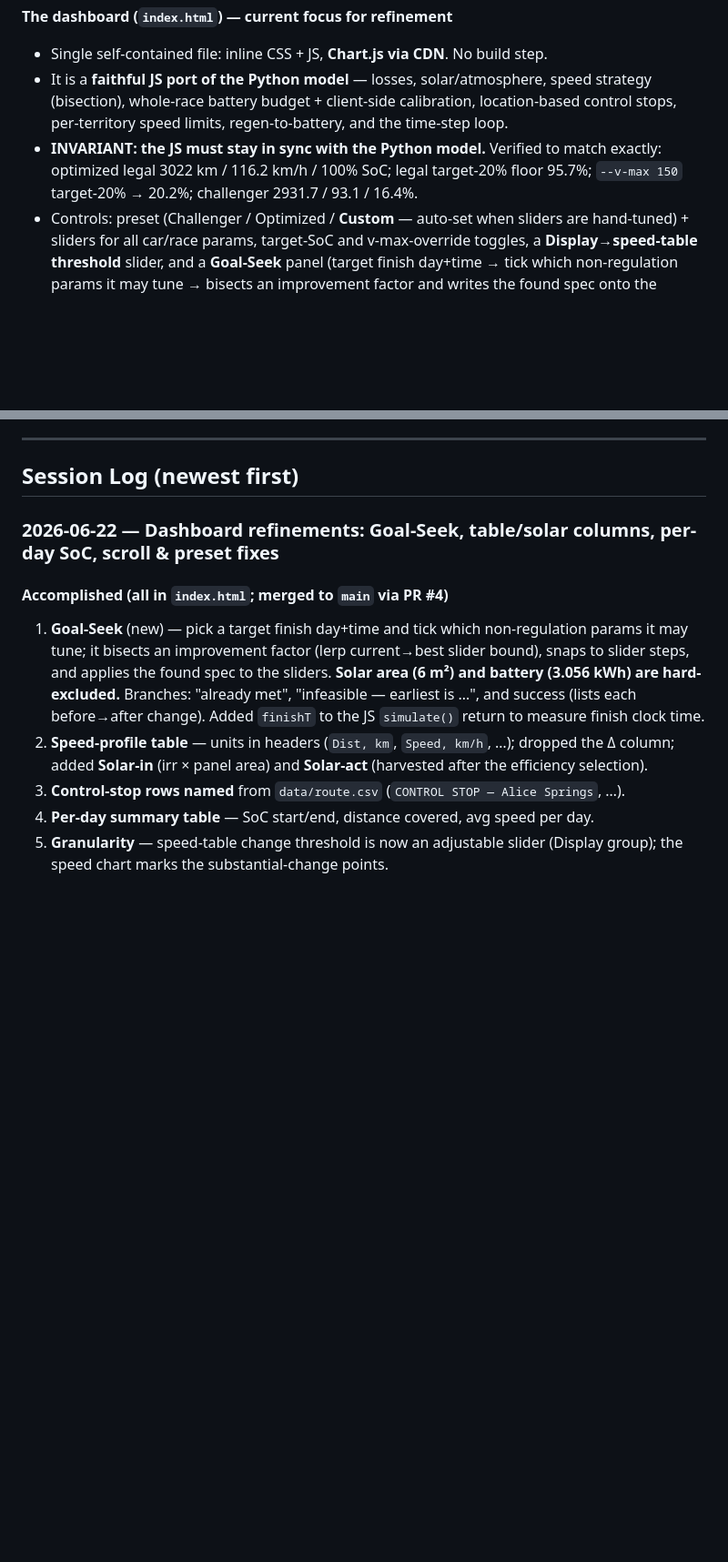
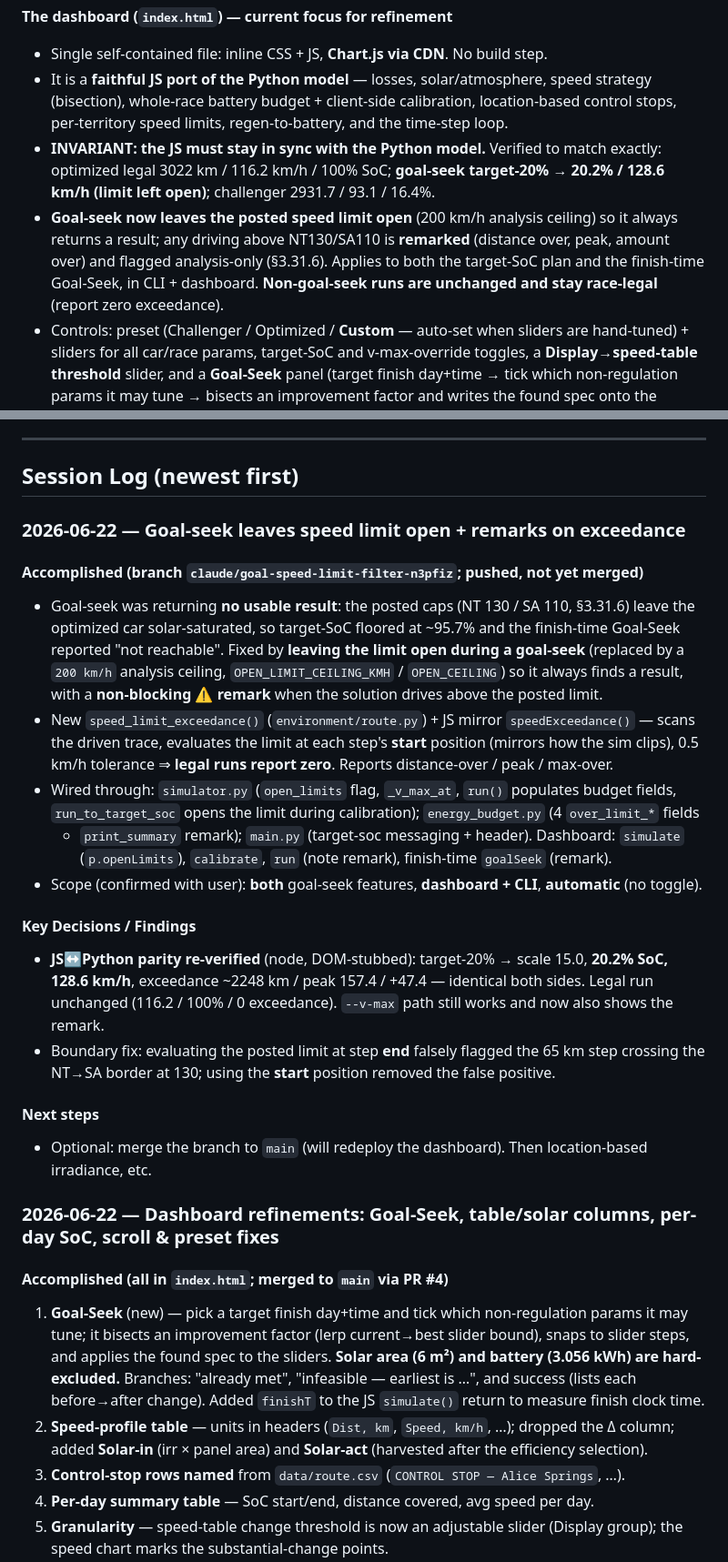
Before and after one commit to ungkumuhammad/solarcar, a Markdown page: MEMORY.md, 2 parts joined by grey strips. Shown at 91% size. Rendered like a GitHub page; blank space fills up the shorter version.

Commit message:
chore: update memory 2026-06-22
Co-Authored-By: Claude Opus 4.8 <noreply@anthropic.com>
Claude-Session: https://claude.ai/code/session_01N8xd7uAhUhhjghajJ2VTLa

```diff
--- a/MEMORY.md
+++ b/MEMORY.md
@@ -18,7 +18,8 @@
 **The dashboard (`index.html`) — current focus for refinement**
 - Single self-contained file: inline CSS + JS, **Chart.js via CDN**. No build step.
 - It is a **faithful JS port of the Python model** — losses, solar/atmosphere, speed strategy (bisection), whole-race battery budget + client-side calibration, location-based control stops, per-territory speed limits, regen-to-battery, and the time-step loop.
-- **INVARIANT: the JS must stay in sync with the Python model.** Verified to match exactly: optimized legal 3022 km / 116.2 km/h / 100% SoC; legal target-20% floor 95.7%; `--v-max 150` target-20% → 20.2%; challenger 2931.7 / 93.1 / 16.4%.
+- **INVARIANT: the JS must stay in sync with the Python model.** Verified to match exactly: optimized legal 3022 km / 116.2 km/h / 100% SoC; **goal-seek target-20% → 20.2% / 128.6 km/h (limit left open)**; challenger 2931.7 / 93.1 / 16.4%.
+- **Goal-seek now leaves the posted speed limit open** (200 km/h analysis ceiling) so it always returns a result; any driving above NT130/SA110 is **remarked** (distance over, peak, amount over) and flagged analysis-only (§3.31.6). Applies to both the target-SoC plan and the finish-time Goal-Seek, in CLI + dashboard. **Non-goal-seek runs are unchanged and stay race-legal** (report zero exceedance).
 - Controls: preset (Challenger / Optimized / **Custom** — auto-set when sliders are hand-tuned) + sliders for all car/race params, target-SoC and v-max-override toggles, a **Display→speed-table threshold** slider, and a **Goal-Seek** panel (target finish day+time → tick which non-regulation params it may tune → bisects an improvement factor and writes the found spec onto the sliders; solar 6 m² & battery 3.056 kWh are hard-excluded; reports already-met / infeasible-earliest). Outputs: summary cards, 5 charts (speed w/ substantial-change markers, SoC, power-stack, elevation, irradiance), a **per-day summary table** (SoC start/end, dist, avg speed), and the speed-profile table (units in headers; Solar-in = irr×area and Solar-act = harvested-after-efficiency columns; control-stop rows named from `data/route.csv`).
 - **Sidebar and main panel scroll independently** (Preset & strategy / Goal-Seek stay visible while the main panel scrolls).
 
@@ -41,6 +42,32 @@
 ---
 
 ## Session Log (newest first)
+
+### 2026-06-22 — Goal-seek leaves speed limit open + remarks on exceedance
+#### Accomplished (branch `claude/goal-speed-limit-filter-n3pfiz`; pushed, not yet merged)
+- Goal-seek was returning **no usable result**: the posted caps (NT 130 / SA 110, §3.31.6) leave
+  the optimized car solar-saturated, so target-SoC floored at ~95.7% and the finish-time Goal-Seek
+  reported "not reachable". Fixed by **leaving the limit open during a goal-seek** (replaced by a
+  `200 km/h` analysis ceiling, `OPEN_LIMIT_CEILING_KMH` / `OPEN_CEILING`) so it always finds a result,
+  with a **non-blocking ⚠ remark** when the solution drives above the posted limit.
+- New `speed_limit_exceedance()` (`environment/route.py`) + JS mirror `speedExceedance()` — scans the
+  driven trace, evaluates the limit at each step's **start** position (mirrors how the sim clips), 0.5
+  km/h tolerance ⇒ **legal runs report zero**. Reports distance-over / peak / max-over.
+- Wired through: `simulator.py` (`open_limits` flag, `_v_max_at`, `run()` populates budget fields,
+  `run_to_target_soc` opens the limit during calibration); `energy_budget.py` (4 `over_limit_*` fields
+  + `print_summary` remark); `main.py` (target-soc messaging + header). Dashboard: `simulate`
+  (`p.openLimits`), `calibrate`, `run` (note remark), finish-time `goalSeek` (remark).
+- Scope (confirmed with user): **both** goal-seek features, **dashboard + CLI**, **automatic** (no toggle).
+
+#### Key Decisions / Findings
+- **JS↔Python parity re-verified** (node, DOM-stubbed): target-20% → scale 15.0, **20.2% SoC, 128.6 km/h**,
+  exceedance ~2248 km / peak 157.4 / +47.4 — identical both sides. Legal run unchanged (116.2 / 100% / 0
+  exceedance). `--v-max` path still works and now also shows the remark.
+- Boundary fix: evaluating the posted limit at step **end** falsely flagged the 65 km step crossing the
+  NT→SA border at 130; using the **start** position removed the false positive.
+
+#### Next steps
+- Optional: merge the branch to `main` (will redeploy the dashboard). Then location-based irradiance, etc.
 
 ### 2026-06-22 — Dashboard refinements: Goal-Seek, table/solar columns, per-day SoC, scroll & preset fixes
 #### Accomplished (all in `index.html`; merged to `main` via PR #4)
```
Also changed, not shown: other parts of MEMORY.md (+1 -1 lines).
